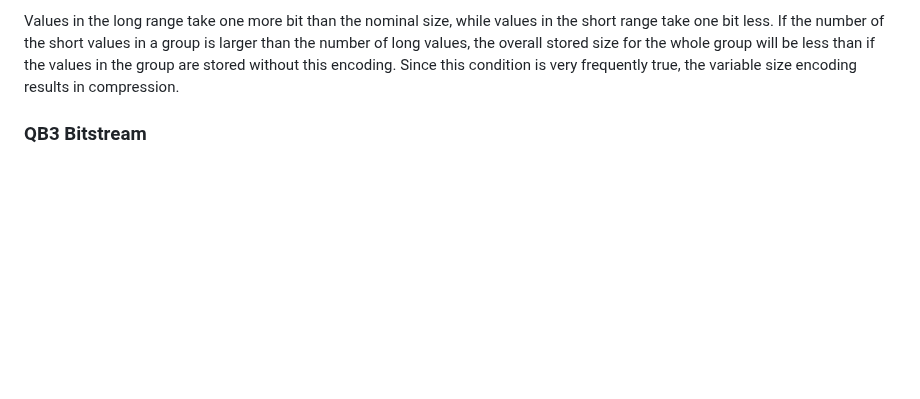
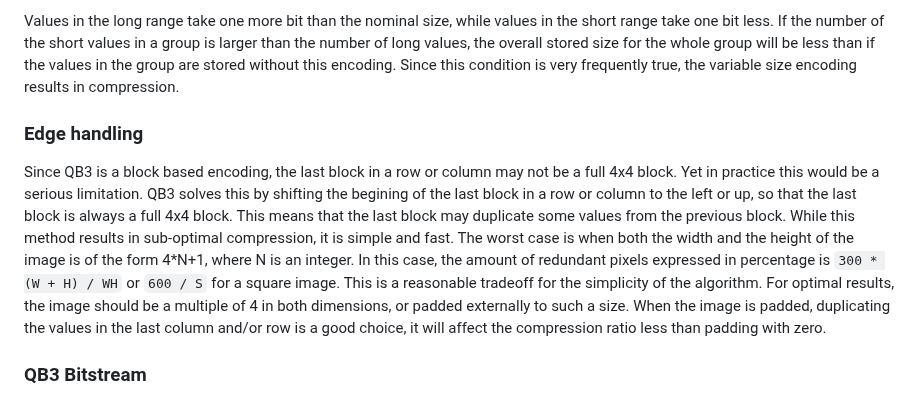
Before and after one commit to lucianpls/QB3, a Markdown page: QB3.md, the part around the change. Rendered like a GitHub page; blank space fills up the shorter version.

Commit message:
Document edge shift issues

```diff
--- a/QB3.md
+++ b/QB3.md
@@ -82,6 +82,18 @@ Values in the long range take one more bit than the nominal size, while values i
 If the number of the short values in a group is larger than the number of long values, the overall stored size for the
 whole group will be less than if the values in the group are stored without this encoding. Since this condition is
 very frequently true, the variable size encoding results in compression.
+
+### Edge handling
+
+Since QB3 is a block based encoding, the last block in a row or column may not be a full 4x4 block. Yet in practice this
+would be a serious limitation. QB3 solves this by shifting the begining of the last block in a row or column to the left or up,
+so that the last block is always a full 4x4 block. This means that the last block may duplicate some values from the previous block.
+While this method results in sub-optimal compression, it is simple and fast. The worst case is when both the width and the height
+of the image is of the form 4*N+1, where N is an integer. In this case, the amount of redundant pixels expressed in percentage is
+`300 * (W + H) / WH` or `600 / S` for a square image. This is a reasonable tradeoff for the simplicity of the algorithm. For
+optimal results, the image should be a multiple of 4 in both dimensions, or padded externally to such a size. When the image
+is padded, duplicating the values in the last column and/or row is a good choice, it will affect the compression ratio less than
+padding with zero.
 
 ### QB3 Bitstream
 
```
